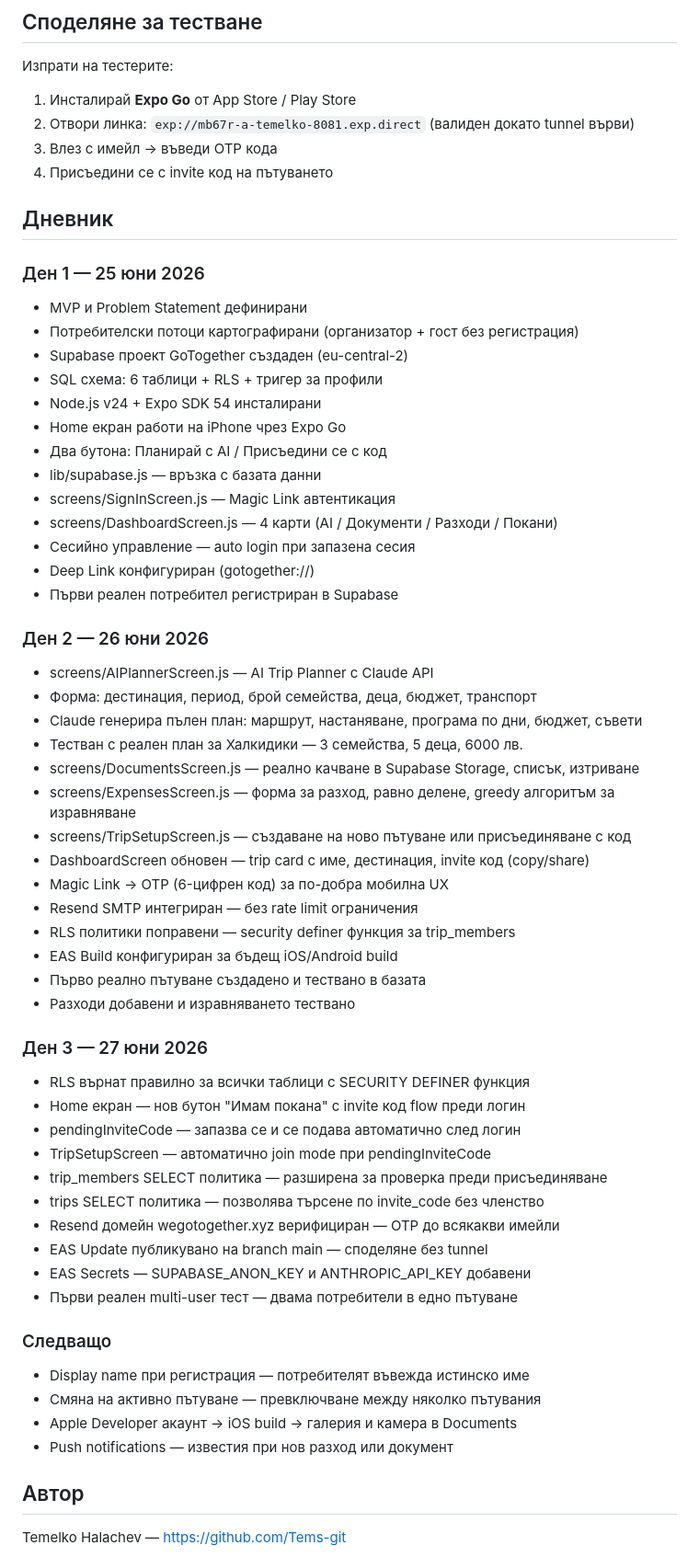
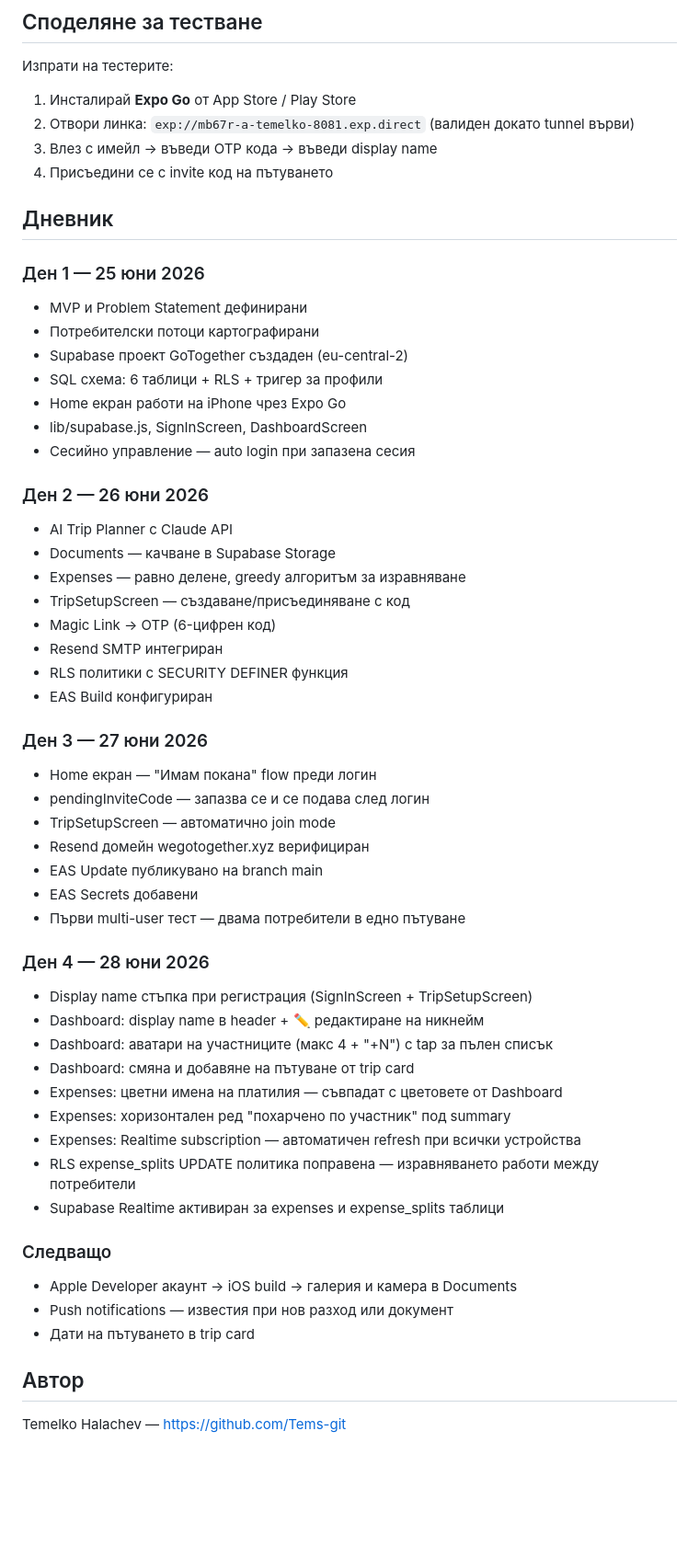
Before and after one commit to Tems-git/GoTogether, a Markdown page: README.md, the part around one of its changes. Shown at 92% size. Drawn GitHub-style; blank space fills up the shorter version.

Commit message:
README - update with Day 4 progress

```diff
--- a/README.md
+++ b/README.md
@@ -51,59 +51,54 @@ npx expo start --tunnel
 Изпрати на тестерите:
 1. Инсталирай **Expo Go** от App Store / Play Store
 2. Отвори линка: `exp://mb67r-a-temelko-8081.exp.direct` (валиден докато tunnel върви)
-3. Влез с имейл → въведи OTP кода
+3. Влез с имейл → въведи OTP кода → въведи display name
 4. Присъедини се с invite код на пътуването
 
 ## Дневник
 
 ### Ден 1 — 25 юни 2026
 - MVP и Problem Statement дефинирани
-- Потребителски потоци картографирани (организатор + гост без регистрация)
+- Потребителски потоци картографирани
 - Supabase проект GoTogether създаден (eu-central-2)
 - SQL схема: 6 таблици + RLS + тригер за профили
-- Node.js v24 + Expo SDK 54 инсталирани
 - Home екран работи на iPhone чрез Expo Go
-- Два бутона: Планирай с AI / Присъедини се с код
-- lib/supabase.js — връзка с базата данни
-- screens/SignInScreen.js — Magic Link автентикация
-- screens/DashboardScreen.js — 4 карти (AI / Документи / Разходи / Покани)
+- lib/supabase.js, SignInScreen, DashboardScreen
 - Сесийно управление — auto login при запазена сесия
-- Deep Link конфигуриран (gotogether://)
-- Първи реален потребител регистриран в Supabase
 
 ### Ден 2 — 26 юни 2026
-- screens/AIPlannerScreen.js — AI Trip Planner с Claude API
-- Форма: дестинация, период, брой семейства, деца, бюджет, транспорт
-- Claude генерира пълен план: маршрут, настаняване, програма по дни, бюджет, съвети
-- Тестван с реален план за Халкидики — 3 семейства, 5 деца, 6000 лв.
-- screens/DocumentsScreen.js — реално качване в Supabase Storage, списък, изтриване
-- screens/ExpensesScreen.js — форма за разход, равно делене, greedy алгоритъм за изравняване
-- screens/TripSetupScreen.js — създаване на ново пътуване или присъединяване с код
-- DashboardScreen обновен — trip card с име, дестинация, invite код (copy/share)
-- Magic Link → OTP (6-цифрен код) за по-добра мобилна UX
-- Resend SMTP интегриран — без rate limit ограничения
-- RLS политики поправени — security definer функция за trip_members
-- EAS Build конфигуриран за бъдещ iOS/Android build
-- Първо реално пътуване създадено и тествано в базата
-- Разходи добавени и изравняването тествано
+- AI Trip Planner с Claude API
+- Documents — качване в Supabase Storage
+- Expenses — равно делене, greedy алгоритъм за изравняване
+- TripSetupScreen — създаване/присъединяване с код
+- Magic Link → OTP (6-цифрен код)
+- Resend SMTP интегриран
+- RLS политики с SECURITY DEFINER функция
+- EAS Build конфигуриран
 
 ### Ден 3 — 27 юни 2026
-- RLS върнат правилно за всички таблици с SECURITY DEFINER функция
-- Home екран — нов бутон "Имам покана" с invite код flow преди логин
-- pendingInviteCode — запазва се и се подава автоматично след логин
-- TripSetupScreen — автоматично join mode при pendingInviteCode
-- trip_members SELECT политика — разширена за проверка преди присъединяване
-- trips SELECT политика — позволява търсене по invite_code без членство
-- Resend домейн wegotogether.xyz верифициран — OTP до всякакви имейли
-- EAS Update публикувано на branch main — споделяне без tunnel
-- EAS Secrets — SUPABASE_ANON_KEY и ANTHROPIC_API_KEY добавени
-- Първи реален multi-user тест — двама потребители в едно пътуване
+- Home екран — "Имам покана" flow преди логин
+- pendingInviteCode — запазва се и се подава след логин
+- TripSetupScreen — автоматично join mode
+- Resend домейн wegotogether.xyz верифициран
+- EAS Update публикувано на branch main
+- EAS Secrets добавени
+- Първи multi-user тест — двама потребители в едно пътуване
+
+### Ден 4 — 28 юни 2026
+- Display name стъпка при регистрация (SignInScreen + TripSetupScreen)
+- Dashboard: display name в header + ✏️ редактиране на никнейм
+- Dashboard: аватари на участниците (макс 4 + "+N") с tap за пълен списък
+- Dashboard: смяна и добавяне на пътуване от trip card
+- Expenses: цветни имена на платилия — съвпадат с цветовете от Dashboard
+- Expenses: хоризонтален ред "похарчено по участник" под summary
+- Expenses: Realtime subscription — автоматичен refresh при всички устройства
+- RLS expense_splits UPDATE политика поправена — изравняването работи между потребители
+- Supabase Realtime активиран за expenses и expense_splits таблици
 
 ### Следващо
-- Display name при регистрация — потребителят въвежда истинско име
-- Смяна на активно пътуване — превключване между няколко пътувания
 - Apple Developer акаунт → iOS build → галерия и камера в Documents
 - Push notifications — известия при нов разход или документ
+- Дати на пътуването в trip card
 
 ## Автор
 
```
Also changed, not shown: other parts of README.md (+6 -6 lines).
